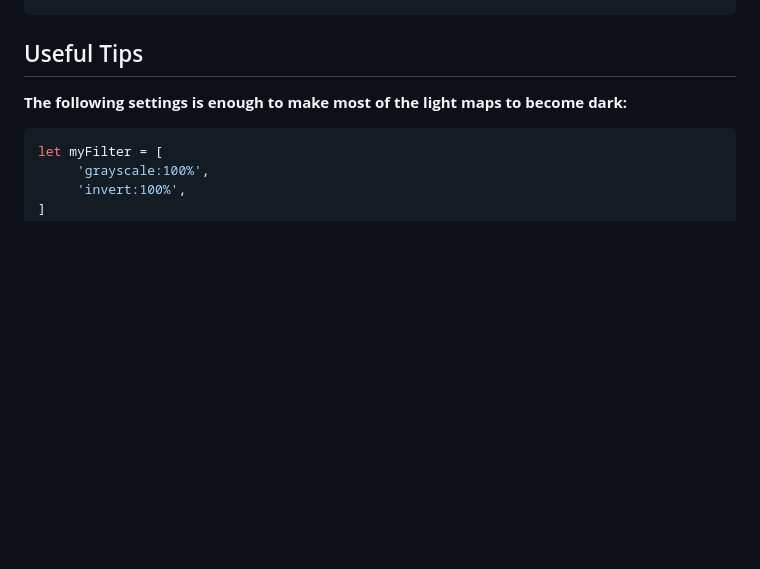
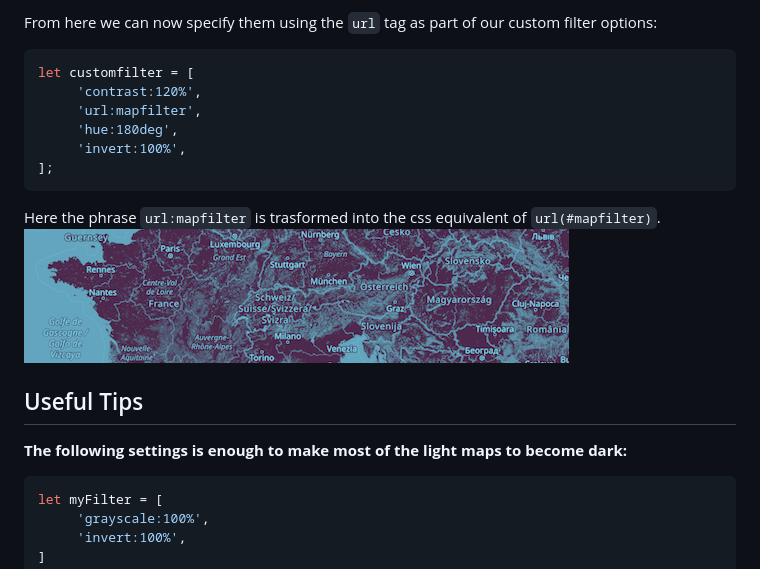
Before and after one commit to xtk93x/Leaflet.TileLayer.ColorFilter, a Markdown page: README.md, the part around the change printed below. Rendered like a GitHub page; pictures changed too: readme-files/customfilter.png (added); blank space fills up the shorter version.

Commit message:
Expansion to work with user defined feColorMatrixFilter

````diff
--- a/README.md
+++ b/README.md
@@ -99,3 +114,18 @@ myTileLayer.updateFilter(['brightness:110%', 'hue:90deg', 'saturate:120%']);
+From here we can now specify them using the `url` tag as part of our custom filter options:
+
+```js
+let customfilter = [
+     'contrast:120%',
+     'url:mapfilter',
+     'hue:180deg',
+     'invert:100%',
+];
+```
+Here the phrase `url:mapfilter` is trasformed into the css equivalent of `url(#mapfilter)`.
+![dark](https://raw.githubusercontent.com/xtk93x/Leaflet.TileLayer.ColorFilter/master/readme-files/customfilter.png)
+
+
+
 ## Useful Tips
 **The following settings is enough to make most of the light maps to become dark:**
 
````
Also changed, not shown: other parts of README.md (+15 -0 lines), 5 other files.
